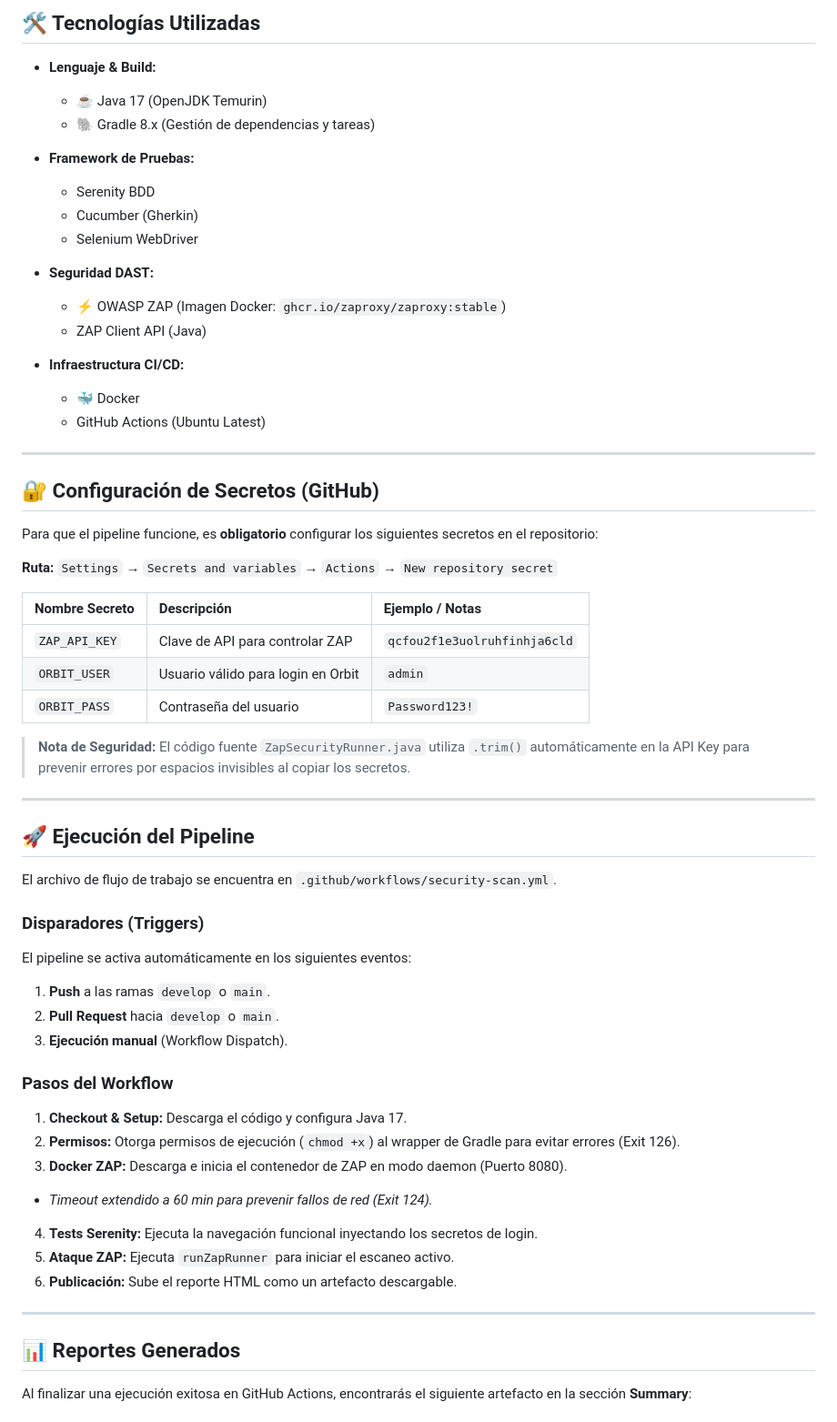
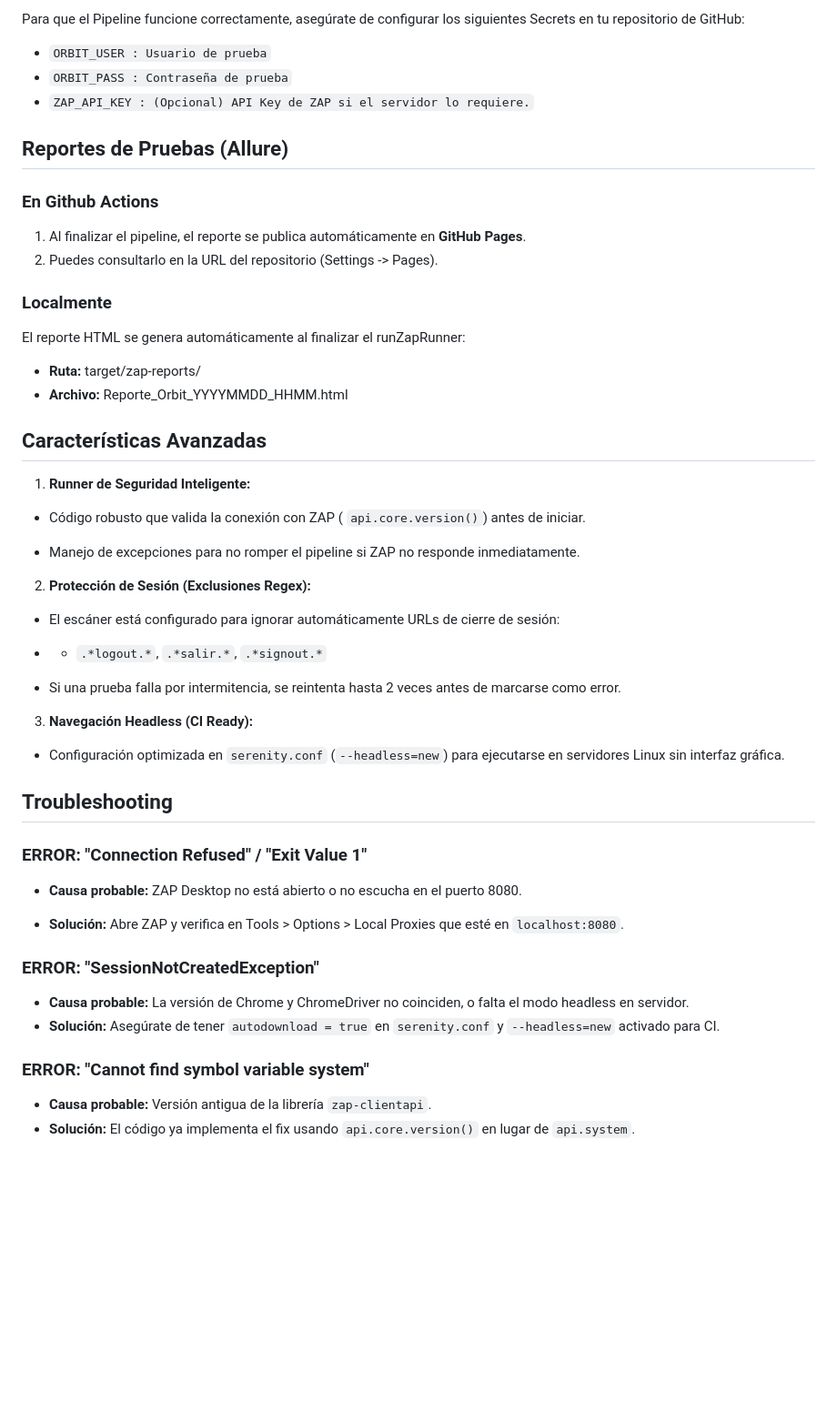
Before and after one commit to GrupoCinte/orbit-qa-security, a Markdown page: README.md, the part around one of its changes. Shown at 91% size. Rendered like a GitHub page; blank space fills up the shorter version.

```diff
--- a/README.md
+++ b/README.md
@@ -29,63 +76,48 @@ Al finalizar, se generan reportes técnicos que detallan las vulnerabilidades en
 
-## 🛠️ Tecnologías Utilizadas
+Para que el Pipeline funcione correctamente, asegúrate de configurar los siguientes Secrets en tu repositorio de GitHub:
+- `ORBIT_USER : Usuario de prueba`
+- `ORBIT_PASS : Contraseña de prueba`
+- `ZAP_API_KEY : (Opcional) API Key de ZAP si el servidor lo requiere.`
 
-* **Lenguaje & Build:**
-  * ☕ Java 17 (OpenJDK Temurin)
-  * 🐘 Gradle 8.x (Gestión de dependencias y tareas)
+## Reportes de Pruebas (Allure)
+### En Github Actions
+1. Al finalizar el pipeline, el reporte se publica automáticamente en **GitHub Pages**.
+2. Puedes consultarlo en la URL del repositorio (Settings -> Pages).
 
-* **Framework de Pruebas:**
-  * Serenity BDD
-  * Cucumber (Gherkin)
-  * Selenium WebDriver
+### Localmente
+El reporte HTML se genera automáticamente al finalizar el runZapRunner:
+* **Ruta:** target/zap-reports/
+* **Archivo:** Reporte_Orbit_YYYYMMDD_HHMM.html
+## Características Avanzadas
+1. **Runner de Seguridad Inteligente:**
+- Código robusto que valida la conexión con ZAP ( `api.core.version()`) antes de iniciar.
 
-* **Seguridad DAST:**
-  * ⚡ OWASP ZAP (Imagen Docker: `ghcr.io/zaproxy/zaproxy:stable`)
-  * ZAP Client API (Java)
 
-* **Infraestructura CI/CD:**
-  * 🐳 Docker
-  * GitHub Actions (Ubuntu Latest)
+- Manejo de excepciones para no romper el pipeline si ZAP no responde inmediatamente.
 
----
+2. **Protección de Sesión (Exclusiones Regex):**
+- El escáner está configurado para ignorar automáticamente URLs de cierre de sesión:
+- * `.*logout.*`, `.*salir.*`, `.*signout.*`
 
-## 🔐 Configuración de Secretos (GitHub)
 
-Para que el pipeline funcione, es **obligatorio** configurar los siguientes secretos en el repositorio:
+- Si una prueba falla por intermitencia, se reintenta hasta 2 veces antes de marcarse como error.
 
-**Ruta:** `Settings` → `Secrets and variables` → `Actions` → `New repository secret`
+3. **Navegación Headless (CI Ready):**
+- Configuración optimizada en `serenity.conf` (`--headless=new`) para ejecutarse en servidores Linux sin interfaz gráfica.
 
-| Nombre Secreto | Descripción | Ejemplo / Notas |
-| :--- | :--- | :--- |
-| `ZAP_API_KEY` | Clave de API para controlar ZAP | `qcfou2f1e3uolruhfinhja6cld` |
-| `ORBIT_USER` | Usuario válido para login en Orbit | `admin` |
-| `ORBIT_PASS` | Contraseña del usuario | `Password123!` |
+## Troubleshooting
+### ERROR: "Connection Refused" / "Exit Value 1"
+- **Causa probable:** ZAP Desktop no está abierto o no escucha en el puerto 8080.
 
-> **Nota de Seguridad:** El código fuente `ZapSecurityRunner.java` utiliza `.trim()` automáticamente en la API Key para prevenir errores por espacios invisibles al copiar los secretos.
 
----
+- **Solución:** Abre ZAP y verifica en Tools > Options > Local Proxies que esté en `localhost:8080`.
 
-## 🚀 Ejecución del Pipeline
+### ERROR: "SessionNotCreatedException"
+- **Causa probable:** La versión de Chrome y ChromeDriver no coinciden, o falta el modo headless en servidor.
+- **Solución:** Asegúrate de tener `autodownload = true` en `serenity.conf` y `--headless=new` activado para CI.
 
-El archivo de flujo de trabajo se encuentra en `.github/workflows/security-scan.yml`.
+### ERROR: "Cannot find symbol variable system"
+- **Causa probable:** Versión antigua de la librería `zap-clientapi`.
+- **Solución:** El código ya implementa el fix usando `api.core.version()` en lugar de `api.system`.
 
-### Disparadores (Triggers)
-El pipeline se activa automáticamente en los siguientes eventos:
-1.  **Push** a las ramas `develop` o `main`.
-2.  **Pull Request** hacia `develop` o `main`.
-3.  **Ejecución manual** (Workflow Dispatch).
 
-### Pasos del Workflow
-1.  **Checkout & Setup:** Descarga el código y configura Java 17.
-2.  **Permisos:** Otorga permisos de ejecución (`chmod +x`) al wrapper de Gradle para evitar errores (Exit 126).
-3.  **Docker ZAP:** Descarga e inicia el contenedor de ZAP en modo daemon (Puerto 8080).
-  * *Timeout extendido a 60 min para prevenir fallos de red (Exit 124).*
-4.  **Tests Serenity:** Ejecuta la navegación funcional inyectando los secretos de login.
-5.  **Ataque ZAP:** Ejecuta `runZapRunner` para iniciar el escaneo activo.
-6.  **Publicación:** Sube el reporte HTML como un artefacto descargable.
-
----
-
-## 📊 Reportes Generados
-
-Al finalizar una ejecución exitosa en GitHub Actions, encontrarás el siguiente artefacto en la sección **Summary**:
-
```
Also changed, not shown: other parts of README.md (+73 -51 lines).
